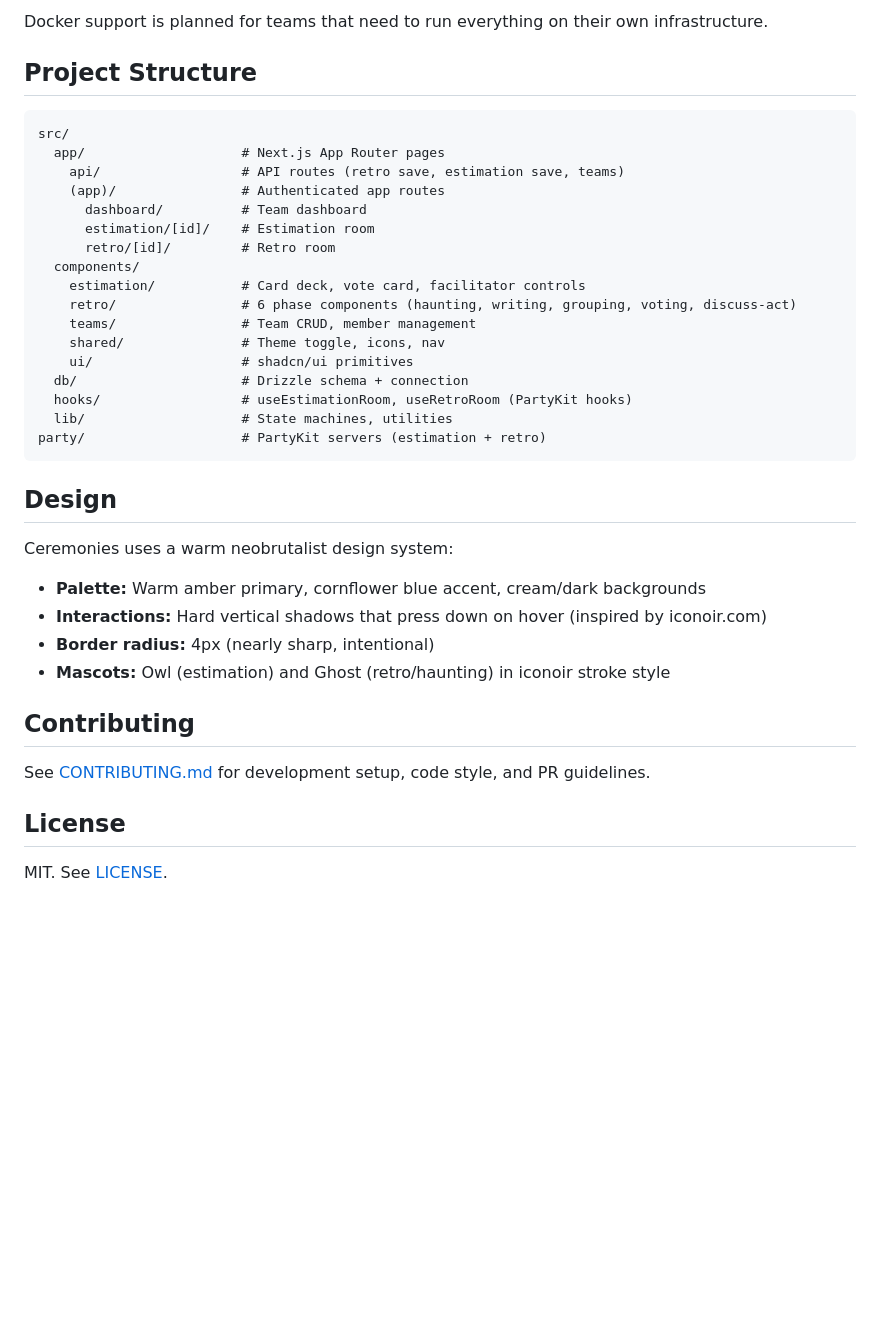
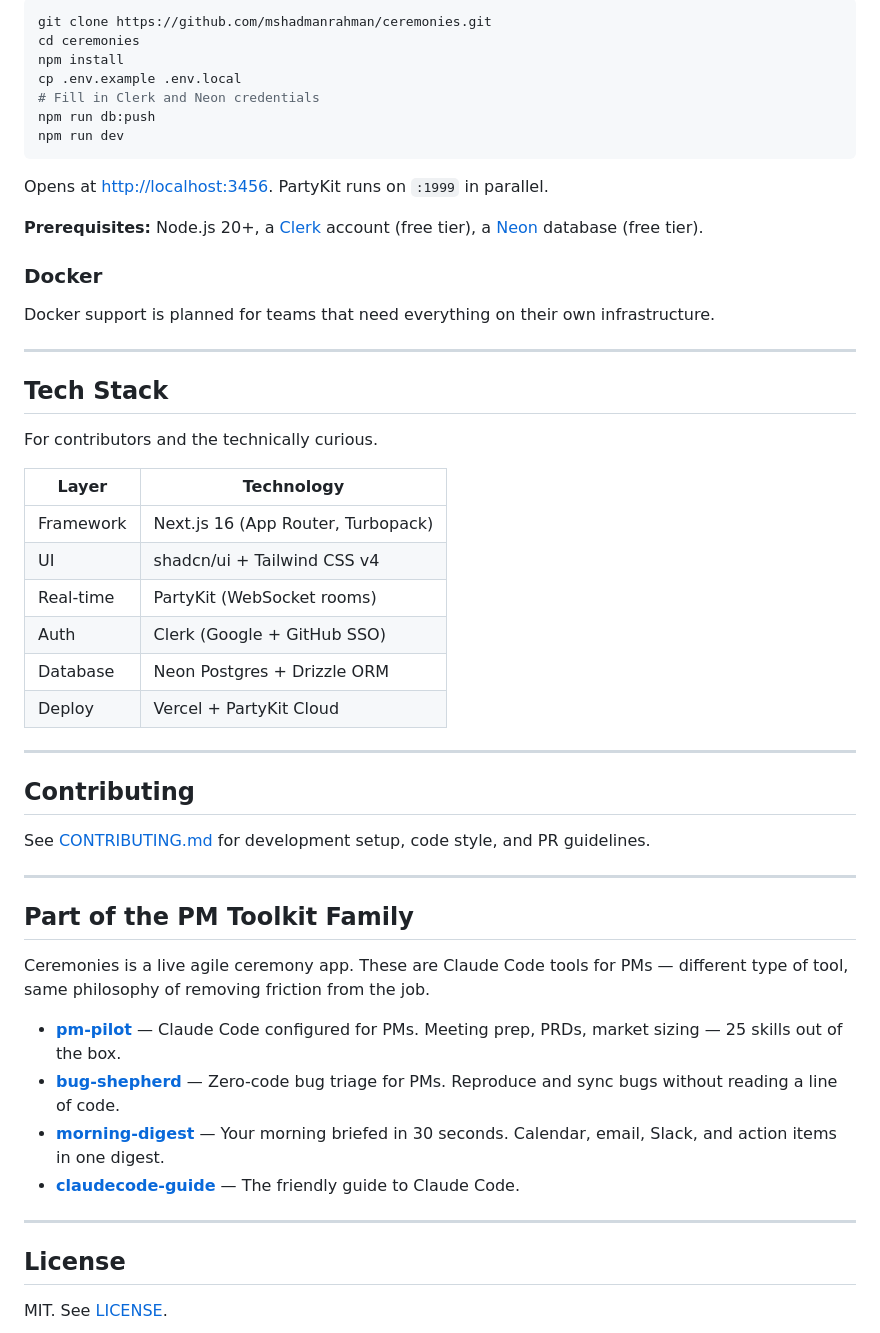
Before and after one commit to mshadmanrahman/ceremonies, a Markdown page: README.md, the part around one of its changes. Drawn GitHub-style; blank space fills up the shorter version.

````diff
--- a/README.md
+++ b/README.md
@@ -121,40 +129,55 @@ Ceremonies is MIT-licensed and designed to be self-hosted.
 
-Docker support is planned for teams that need to run everything on their own infrastructure.
-
-## Project Structure
-
-```
-src/
-  app/                    # Next.js App Router pages
-    api/                  # API routes (retro save, estimation save, teams)
-    (app)/                # Authenticated app routes
-      dashboard/          # Team dashboard
-      estimation/[id]/    # Estimation room
-      retro/[id]/         # Retro room
-  components/
-    estimation/           # Card deck, vote card, facilitator controls
-    retro/                # 6 phase components (haunting, writing, grouping, voting, discuss-act)
-    teams/                # Team CRUD, member management
-    shared/               # Theme toggle, icons, nav
-    ui/                   # shadcn/ui primitives
-  db/                     # Drizzle schema + connection
-  hooks/                  # useEstimationRoom, useRetroRoom (PartyKit hooks)
-  lib/                    # State machines, utilities
-party/                    # PartyKit servers (estimation + retro)
+```bash
+git clone https://github.com/mshadmanrahman/ceremonies.git
+cd ceremonies
+npm install
+cp .env.example .env.local
+# Fill in Clerk and Neon credentials
+npm run db:push
+npm run dev
 ```
 
-## Design
+Opens at [http://localhost:3456](http://localhost:3456). PartyKit runs on `:1999` in parallel.
 
-Ceremonies uses a warm neobrutalist design system:
+**Prerequisites:** Node.js 20+, a [Clerk](https://clerk.com) account (free tier), a [Neon](https://neon.tech) database (free tier).
 
-- **Palette:** Warm amber primary, cornflower blue accent, cream/dark backgrounds
-- **Interactions:** Hard vertical shadows that press down on hover (inspired by iconoir.com)
-- **Border radius:** 4px (nearly sharp, intentional)
-- **Mascots:** Owl (estimation) and Ghost (retro/haunting) in iconoir stroke style
+### Docker
+
+Docker support is planned for teams that need everything on their own infrastructure.
+
+---
+
+## Tech Stack
+
+For contributors and the technically curious.
+
+| Layer | Technology |
+|-------|-----------|
+| Framework | Next.js 16 (App Router, Turbopack) |
+| UI | shadcn/ui + Tailwind CSS v4 |
+| Real-time | PartyKit (WebSocket rooms) |
+| Auth | Clerk (Google + GitHub SSO) |
+| Database | Neon Postgres + Drizzle ORM |
+| Deploy | Vercel + PartyKit Cloud |
+
+---
 
 ## Contributing
 
 See [CONTRIBUTING.md](CONTRIBUTING.md) for development setup, code style, and PR guidelines.
+
+---
+
+## Part of the PM Toolkit Family
+
+Ceremonies is a live agile ceremony app. These are Claude Code tools for PMs — different type of tool, same philosophy of removing friction from the job.
+
+- **[pm-pilot](https://github.com/mshadmanrahman/pm-pilot)** — Claude Code configured for PMs. Meeting prep, PRDs, market sizing — 25 skills out of the box.
+- **[bug-shepherd](https://github.com/mshadmanrahman/bug-shepherd)** — Zero-code bug triage for PMs. Reproduce and sync bugs without reading a line of code.
+- **[morning-digest](https://github.com/mshadmanrahman/morning-digest)** — Your morning briefed in 30 seconds. Calendar, email, Slack, and action items in one digest.
+- **[claudecode-guide](https://github.com/mshadmanrahman/claudecode-guide)** — The friendly guide to Claude Code.
+
+---
 
 ## License
 
````
Also changed, not shown: other parts of README.md (+74 -66 lines).
